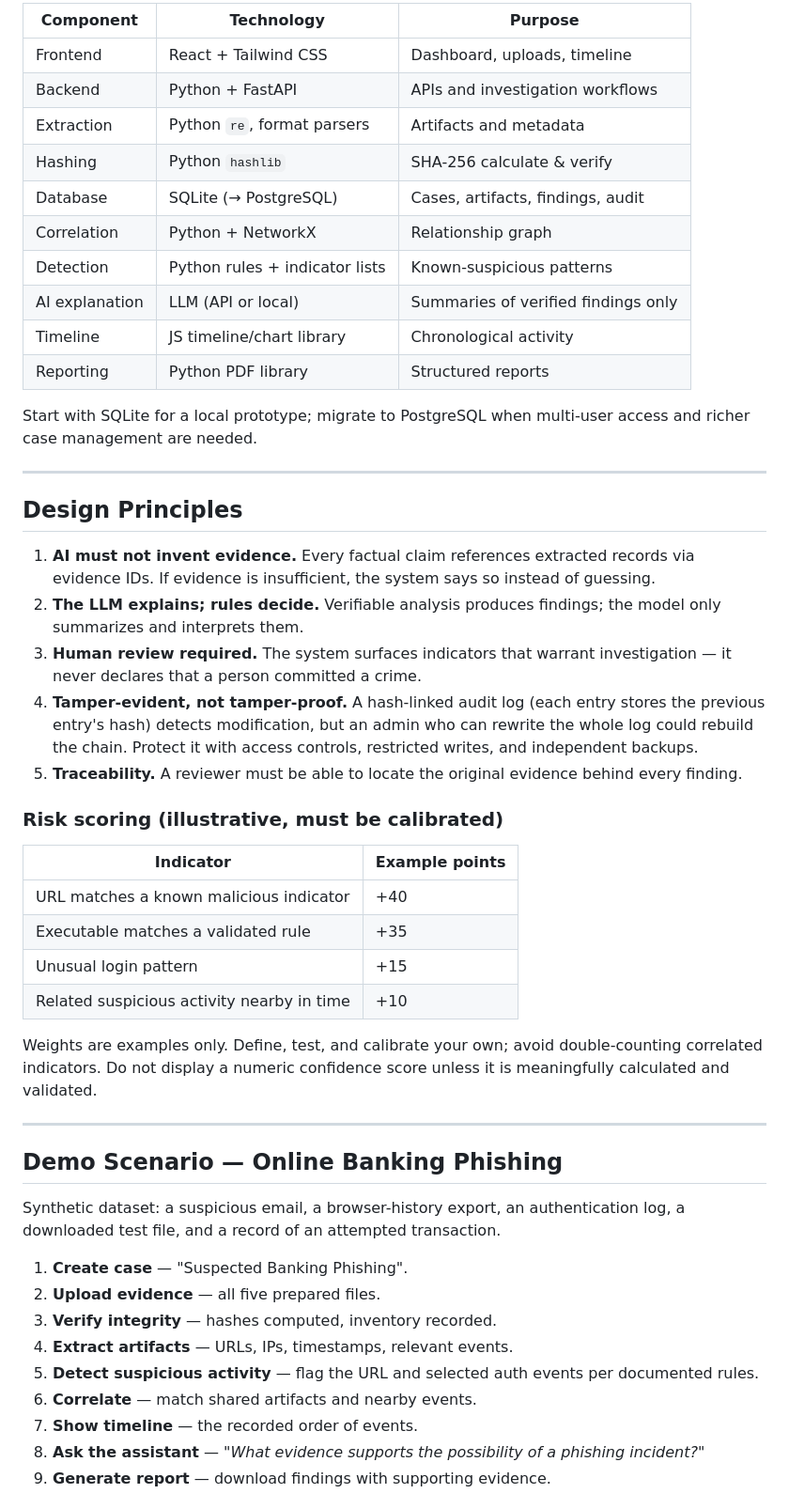
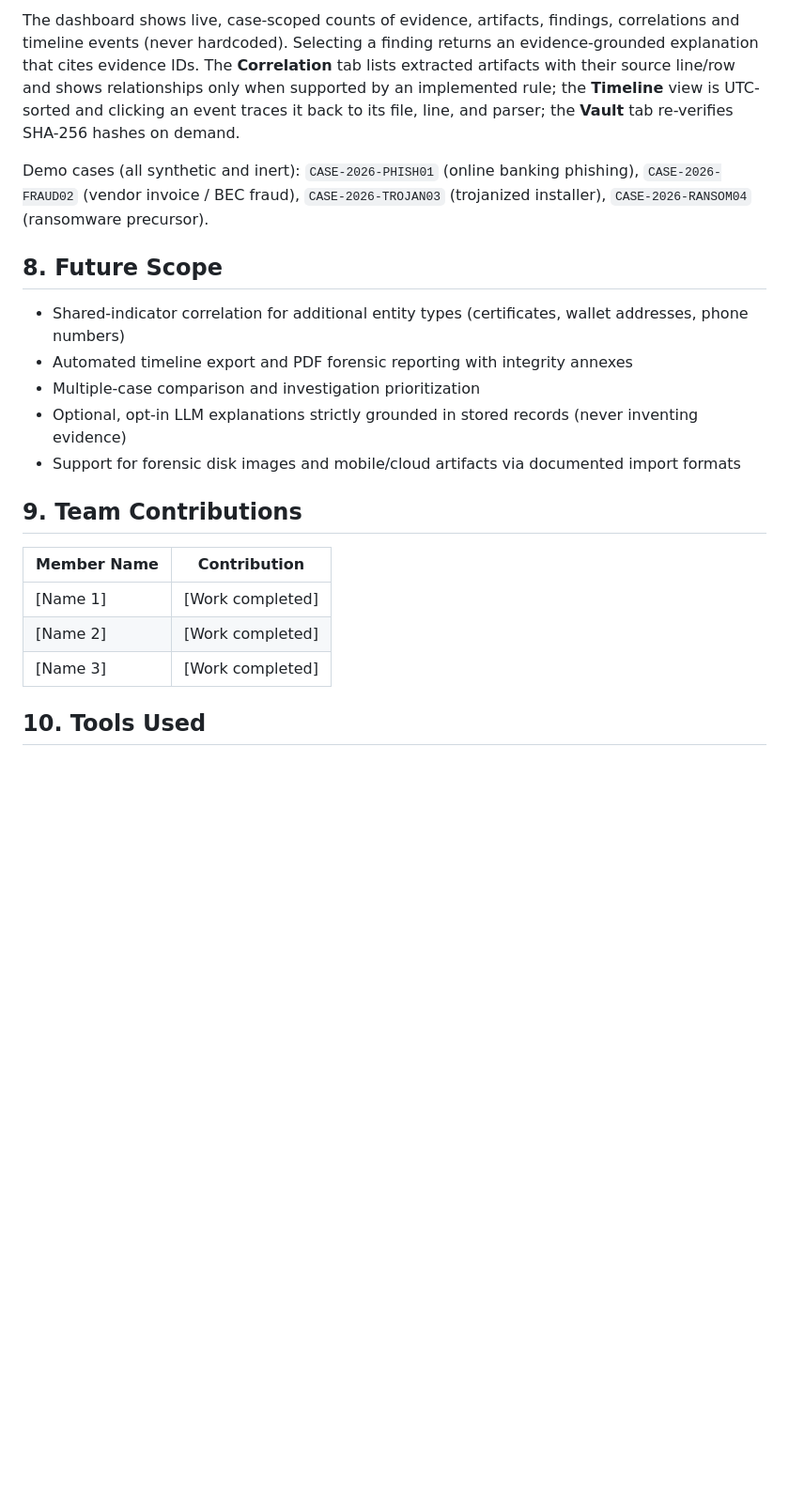
Before and after one commit to basilbabu2007/OPC017, a Markdown page: README.md, the part around one of its changes. Shown at 94% size. Rendered like a GitHub page; blank space fills up the shorter version.

Commit message:
README formatted

```diff
--- a/README.md
+++ b/README.md
@@ -118,62 +78,30 @@ auditable.
 
-| Component | Technology | Purpose |
-|-----------|------------|---------|
-| Frontend | React + Tailwind CSS | Dashboard, uploads, timeline |
-| Backend | Python + FastAPI | APIs and investigation workflows |
-| Extraction | Python `re`, format parsers | Artifacts and metadata |
-| Hashing | Python `hashlib` | SHA-256 calculate & verify |
-| Database | SQLite (→ PostgreSQL) | Cases, artifacts, findings, audit |
-| Correlation | Python + NetworkX | Relationship graph |
-| Detection | Python rules + indicator lists | Known-suspicious patterns |
-| AI explanation | LLM (API or local) | Summaries of verified findings only |
-| Timeline | JS timeline/chart library | Chronological activity |
-| Reporting | Python PDF library | Structured reports |
+The dashboard shows live, case-scoped counts of evidence, artifacts, findings, correlations and
+timeline events (never hardcoded). Selecting a finding returns an evidence-grounded explanation
+that cites evidence IDs. The **Correlation** tab lists extracted artifacts with their source
+line/row and shows relationships only when supported by an implemented rule; the **Timeline**
+view is UTC-sorted and clicking an event traces it back to its file, line, and parser; the
+**Vault** tab re-verifies SHA-256 hashes on demand.
 
-Start with SQLite for a local prototype; migrate to PostgreSQL when multi-user access and
-richer case management are needed.
+Demo cases (all synthetic and inert): `CASE-2026-PHISH01` (online banking phishing),
+`CASE-2026-FRAUD02` (vendor invoice / BEC fraud), `CASE-2026-TROJAN03` (trojanized installer),
+`CASE-2026-RANSOM04` (ransomware precursor).
 
----
+## 8. Future Scope
 
-## Design Principles
+- Shared-indicator correlation for additional entity types (certificates, wallet addresses, phone numbers)
+- Automated timeline export and PDF forensic reporting with integrity annexes
+- Multiple-case comparison and investigation prioritization
+- Optional, opt-in LLM explanations strictly grounded in stored records (never inventing evidence)
+- Support for forensic disk images and mobile/cloud artifacts via documented import formats
 
-1. **AI must not invent evidence.** Every factual claim references extracted records via
-   evidence IDs. If evidence is insufficient, the system says so instead of guessing.
-2. **The LLM explains; rules decide.** Verifiable analysis produces findings; the model only
-   summarizes and interprets them.
-3. **Human review required.** The system surfaces indicators that warrant investigation — it
-   never declares that a person committed a crime.
-4. **Tamper-evident, not tamper-proof.** A hash-linked audit log (each entry stores the previous
-   entry's hash) detects modification, but an admin who can rewrite the whole log could rebuild
-   the chain. Protect it with access controls, restricted writes, and independent backups.
-5. **Traceability.** A reviewer must be able to locate the original evidence behind every finding.
+## 9. Team Contributions
 
-### Risk scoring (illustrative, must be calibrated)
+| Member Name | Contribution |
+|-------------|--------------|
+| [Name 1] | [Work completed] |
+| [Name 2] | [Work completed] |
+| [Name 3] | [Work completed] |
 
-| Indicator | Example points |
-|-----------|----------------|
-| URL matches a known malicious indicator | +40 |
-| Executable matches a validated rule | +35 |
-| Unusual login pattern | +15 |
-| Related suspicious activity nearby in time | +10 |
+## 10. Tools Used
 
-Weights are examples only. Define, test, and calibrate your own; avoid double-counting
-correlated indicators. Do not display a numeric confidence score unless it is meaningfully
-calculated and validated.
-
----
-
-## Demo Scenario — Online Banking Phishing
-
-Synthetic dataset: a suspicious email, a browser-history export, an authentication log, a
-downloaded test file, and a record of an attempted transaction.
-
-1. **Create case** — "Suspected Banking Phishing".
-2. **Upload evidence** — all five prepared files.
-3. **Verify integrity** — hashes computed, inventory recorded.
-4. **Extract artifacts** — URLs, IPs, timestamps, relevant events.
-5. **Detect suspicious activity** — flag the URL and selected auth events per documented rules.
-6. **Correlate** — match shared artifacts and nearby events.
-7. **Show timeline** — the recorded order of events.
-8. **Ask the assistant** — *"What evidence supports the possibility of a phishing incident?"*
-9. **Generate report** — download findings with supporting evidence.
-
```
Also changed, not shown: other parts of README.md (+59 -163 lines).
